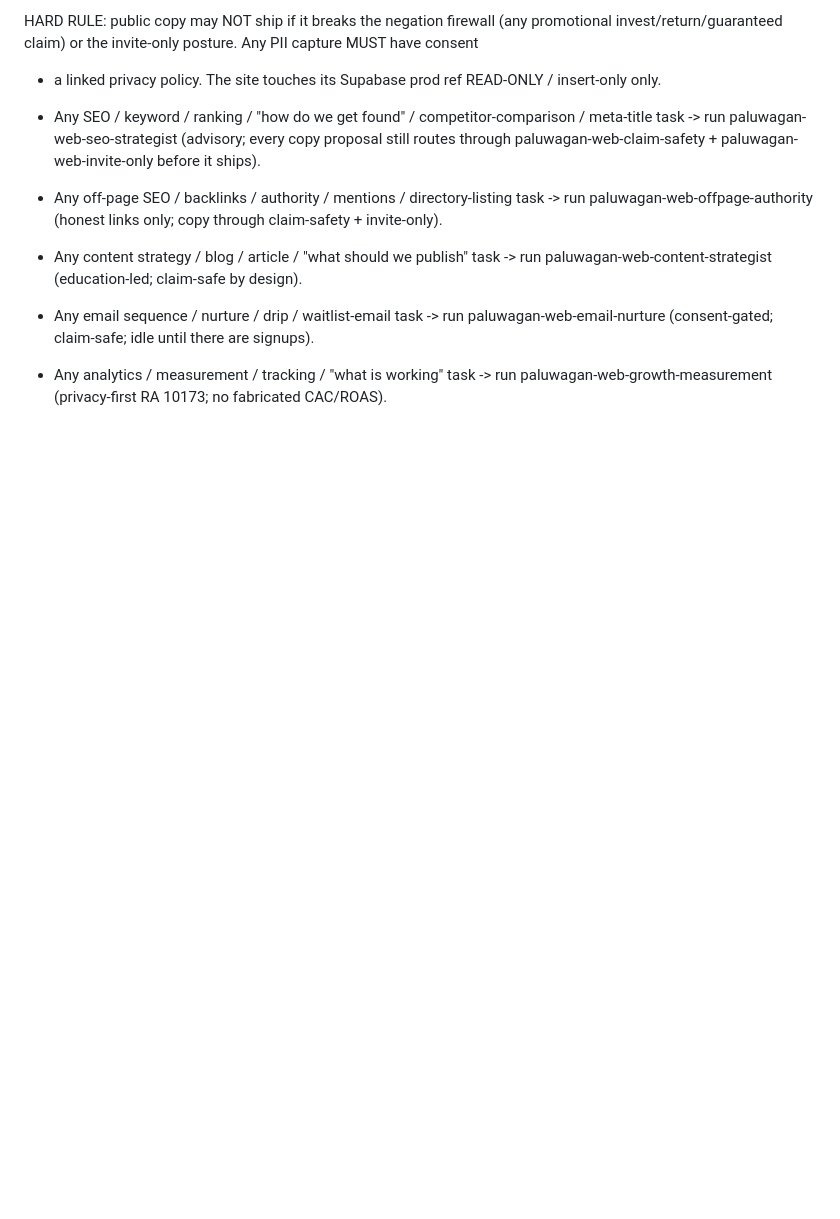
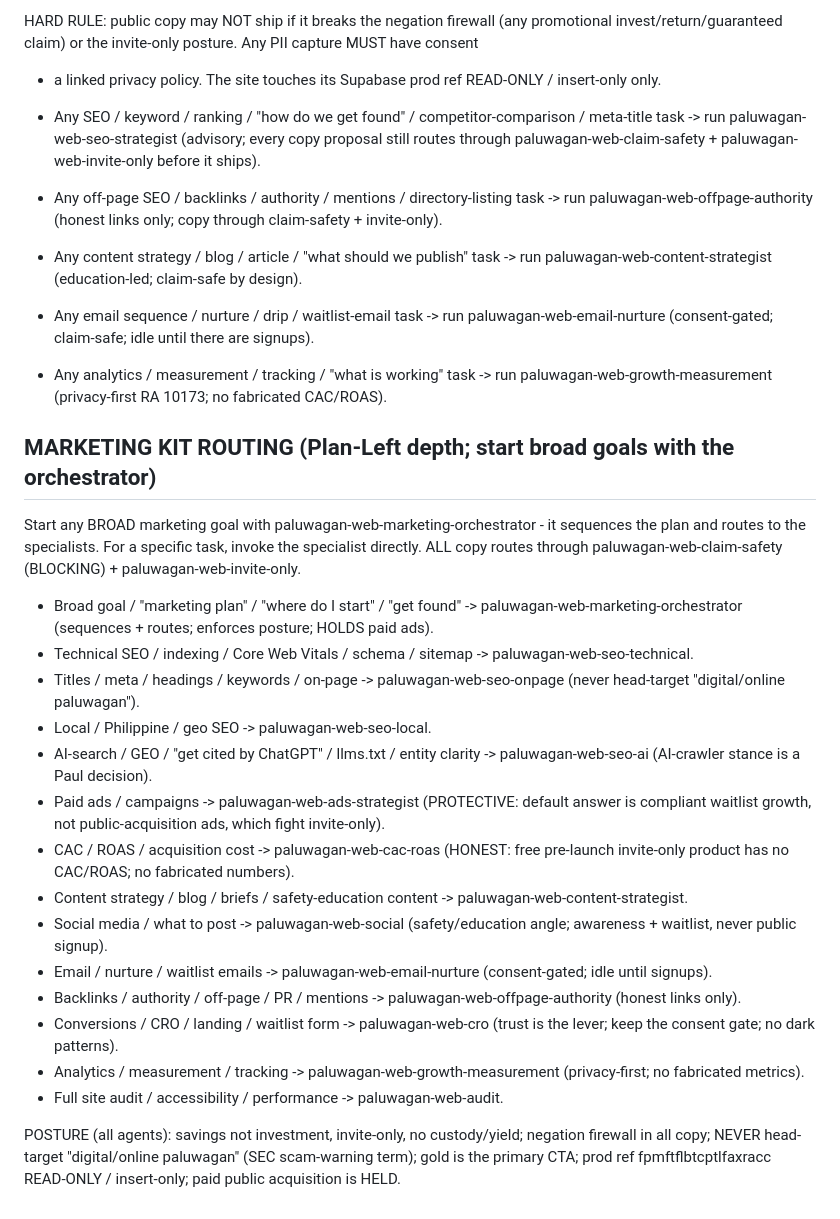
Before and after one commit to pacardopaul18/paluwagan-website, a Markdown page: CLAUDE.md, the part around the change. Rendered like a GitHub page; blank space fills up the shorter version.

Commit message:
Route the completed marketing kit (orchestrator + specialists)

```diff
--- a/CLAUDE.md
+++ b/CLAUDE.md
@@ -121,3 +121,43 @@ invest/return/guaranteed claim) or the invite-only posture. Any PII capture MUST
   -> run paluwagan-web-email-nurture (consent-gated; claim-safe; idle until there are signups).
 - Any analytics / measurement / tracking / "what is working" task
   -> run paluwagan-web-growth-measurement (privacy-first RA 10173; no fabricated CAC/ROAS).
+
+## MARKETING KIT ROUTING (Plan-Left depth; start broad goals with the orchestrator)
+Start any BROAD marketing goal with paluwagan-web-marketing-orchestrator - it sequences the plan and
+routes to the specialists. For a specific task, invoke the specialist directly. ALL copy routes
+through paluwagan-web-claim-safety (BLOCKING) + paluwagan-web-invite-only.
+
+- Broad goal / "marketing plan" / "where do I start" / "get found"
+  -> paluwagan-web-marketing-orchestrator (sequences + routes; enforces posture; HOLDS paid ads).
+- Technical SEO / indexing / Core Web Vitals / schema / sitemap
+  -> paluwagan-web-seo-technical.
+- Titles / meta / headings / keywords / on-page
+  -> paluwagan-web-seo-onpage (never head-target "digital/online paluwagan").
+- Local / Philippine / geo SEO
+  -> paluwagan-web-seo-local.
+- AI-search / GEO / "get cited by ChatGPT" / llms.txt / entity clarity
+  -> paluwagan-web-seo-ai (AI-crawler stance is a Paul decision).
+- Paid ads / campaigns
+  -> paluwagan-web-ads-strategist (PROTECTIVE: default answer is compliant waitlist growth, not
+     public-acquisition ads, which fight invite-only).
+- CAC / ROAS / acquisition cost
+  -> paluwagan-web-cac-roas (HONEST: free pre-launch invite-only product has no CAC/ROAS; no
+     fabricated numbers).
+- Content strategy / blog / briefs / safety-education content
+  -> paluwagan-web-content-strategist.
+- Social media / what to post
+  -> paluwagan-web-social (safety/education angle; awareness + waitlist, never public signup).
+- Email / nurture / waitlist emails
+  -> paluwagan-web-email-nurture (consent-gated; idle until signups).
+- Backlinks / authority / off-page / PR / mentions
+  -> paluwagan-web-offpage-authority (honest links only).
+- Conversions / CRO / landing / waitlist form
+  -> paluwagan-web-cro (trust is the lever; keep the consent gate; no dark patterns).
+- Analytics / measurement / tracking
+  -> paluwagan-web-growth-measurement (privacy-first; no fabricated metrics).
+- Full site audit / accessibility / performance
+  -> paluwagan-web-audit.
+
+POSTURE (all agents): savings not investment, invite-only, no custody/yield; negation firewall in
+all copy; NEVER head-target "digital/online paluwagan" (SEC scam-warning term); gold is the primary
+CTA; prod ref fpmftflbtcptlfaxracc READ-ONLY / insert-only; paid public acquisition is HELD.
```
